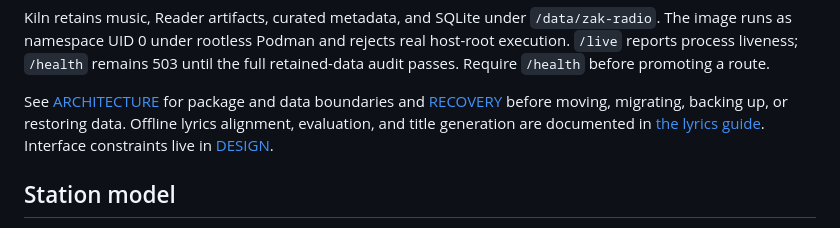
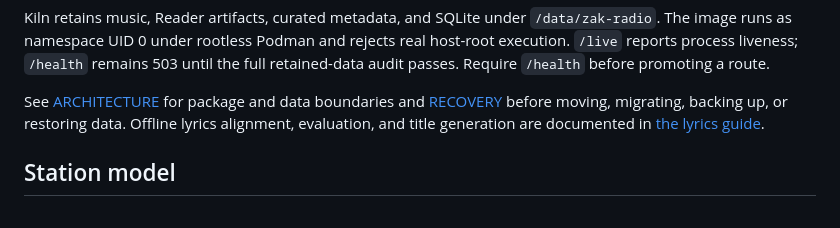
Before and after one commit to zakstak/zak-radio, a Markdown page: README.md, the part around the change. GitHub-like rendering.

Commit message:
docs: remove retired interface design guide

```diff
--- a/README.md
+++ b/README.md
@@ -147,8 +147,7 @@ promoting a route.
 See [ARCHITECTURE](ARCHITECTURE.md) for package and data boundaries and
 [RECOVERY](RECOVERY.md) before moving, migrating, backing up, or restoring data.
 Offline lyrics alignment, evaluation, and title generation are documented in
-[the lyrics guide](docs/lyrics.md). Interface constraints live in
-[DESIGN](DESIGN.md).
+[the lyrics guide](docs/lyrics.md).
 
 ## Station model
 
```
Also changed, not shown: DESIGN.md (deleted, +0 -36 lines).
